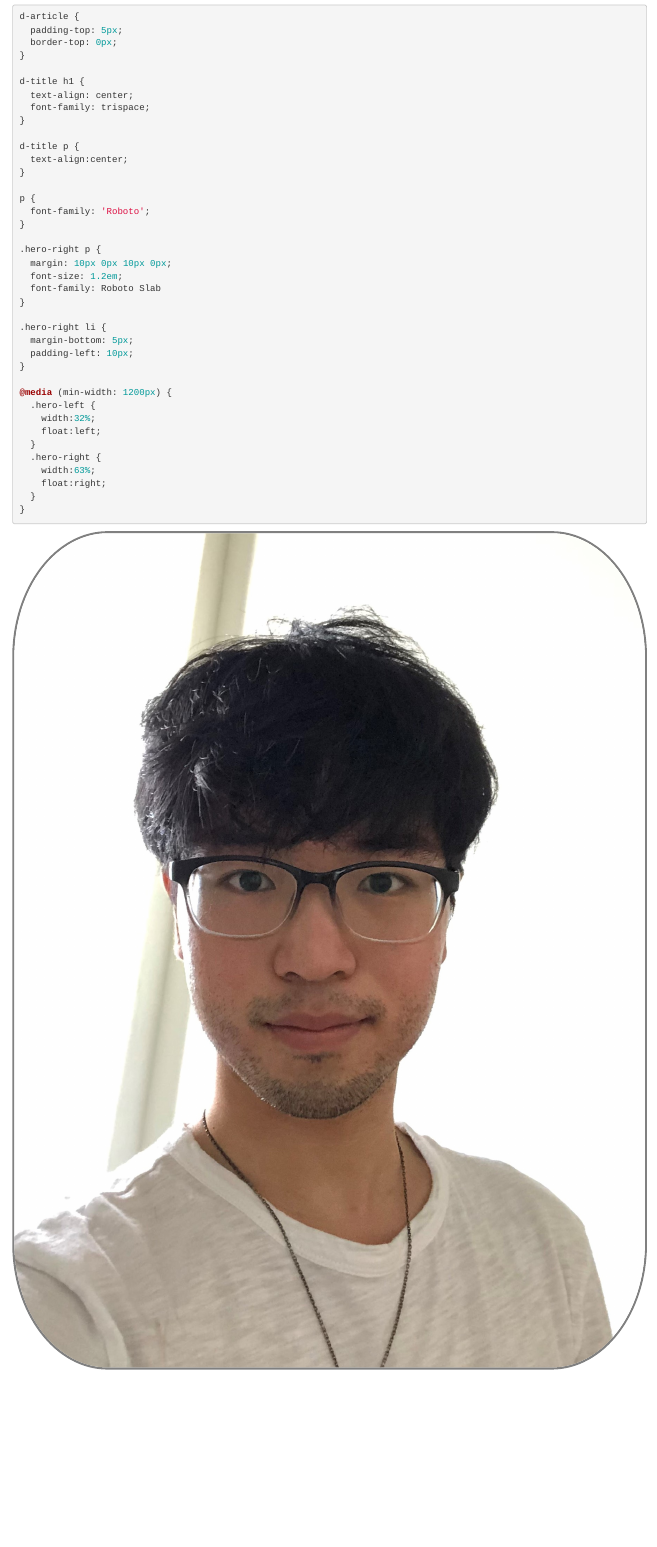
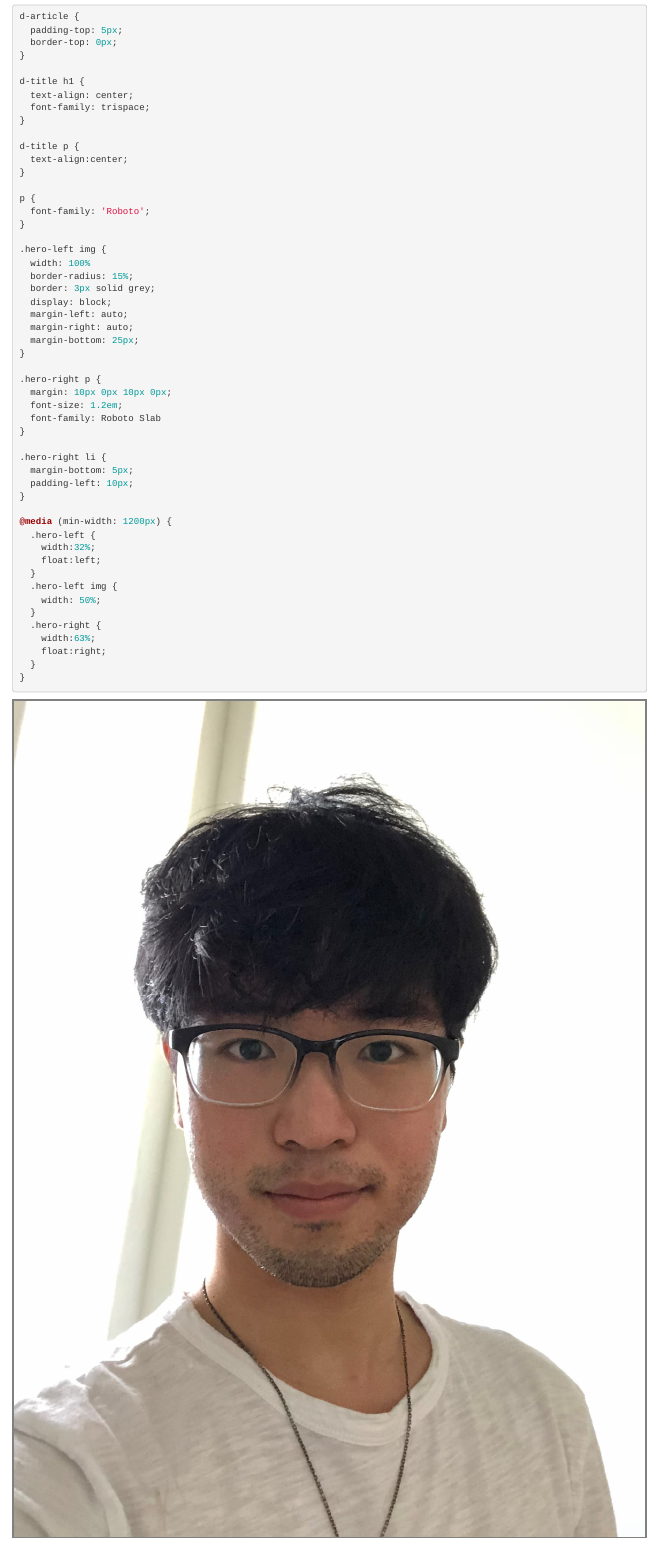
Before and after one commit to yjunechoe/yjunechoe.github.io, an R Markdown document (index.Rmd): the page in a window 1100 px wide, from 130 px down. Rendered offline with R 4.5, knitr and Pandoc, with nearby package versions; drawn as R Markdown's standard HTML page in place of the format the file asks for.

Commit message:
hero img media resizing

```diff
--- a/index.Rmd
+++ b/index.Rmd
@@ -23,6 +23,16 @@ p {
   font-family: 'Roboto';
 }
 
+.hero-left img {
+  width: 100%
+  border-radius: 15%;
+  border: 3px solid grey;
+  display: block;
+  margin-left: auto;
+  margin-right: auto;
+  margin-bottom: 25px;
+}
+
 .hero-right p {
   margin: 10px 0px 10px 0px;
   font-size: 1.2em;
@@ -39,6 +49,9 @@ p {
     width:32%;
     float:left;
   }
+  .hero-left img {
+    width: 50%;
+  }
   .hero-right {
     width:63%;
     float:right;
```
Also changed, not shown: docs/search.json, index.Rmd (2 more changed lines), 2 other files.
